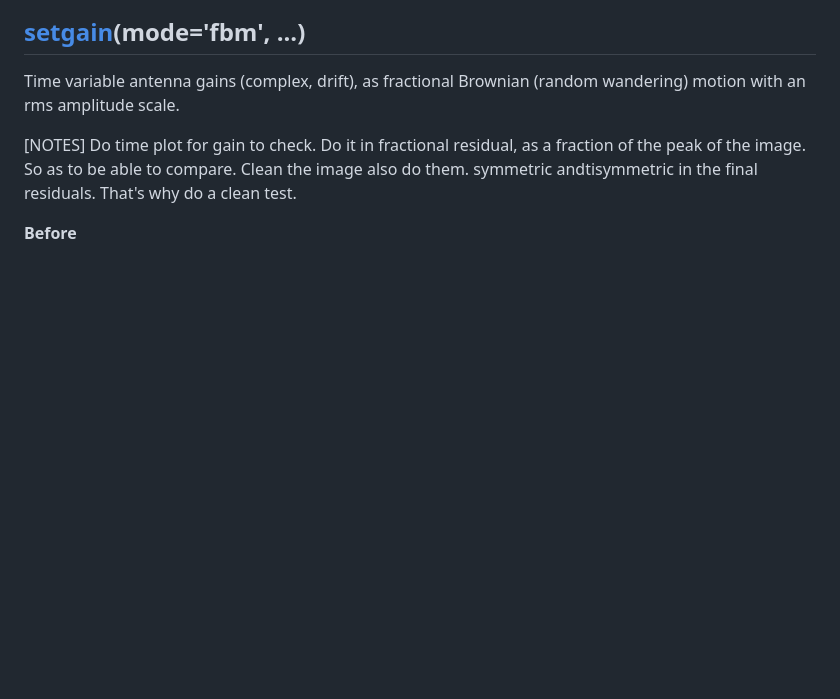
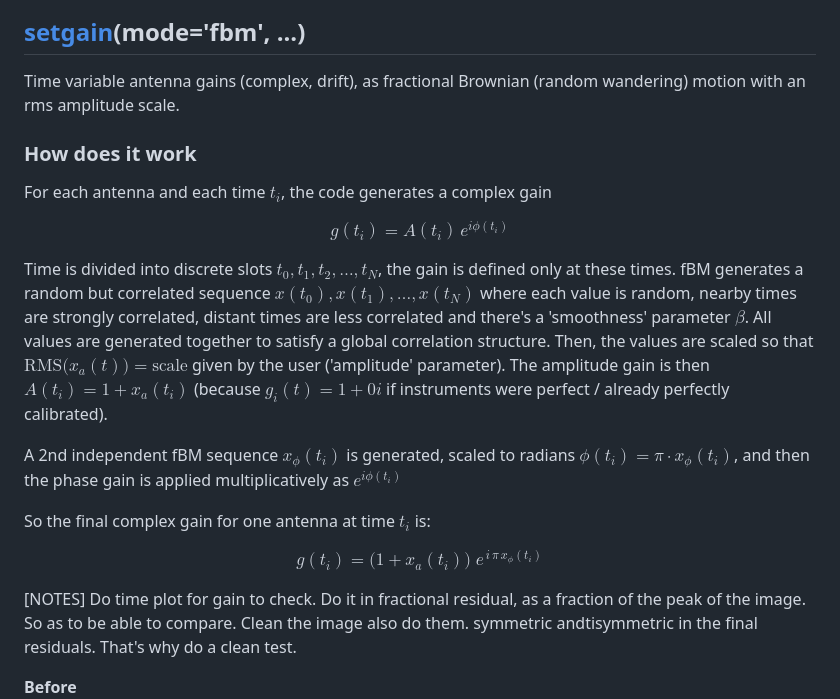
Before and after one commit to simonpedrogonzalez/radioastro-ml, a Markdown page: README.md, the part around the change. GitHub-like rendering; blank space fills up the shorter version.

Commit message:
explanation

```diff
--- a/README.md
+++ b/README.md
@@ -74,6 +74,25 @@ where:
 ## [setgain](https://casadocs.readthedocs.io/en/stable/api/tt/casatools.simulator.html#casatools.simulator.simulator.setgain)(mode='fbm', ...)
 
 Time variable antenna gains (complex, drift),  as fractional Brownian (random wandering) motion with an rms amplitude scale.
+
+### How does it work
+
+For each antenna and each time $t_i$, the code generates a complex gain
+
+$$
+g(t_i) = A(t_i)\,e^{i\phi(t_i)}
+$$
+
+Time is divided into discrete slots $t_0, t_1, t_2, \dots, t_N$, the gain is defined only at these times. fBM generates a random but correlated sequence $x(t_0), x(t_1), \dots, x(t_N)$ where each value is random, nearby times are strongly correlated, distant times are less correlated and there's a 'smoothness' parameter $\beta$. All values are generated together to satisfy a global correlation structure. Then, the values are scaled so that $\mathrm{RMS}\big(x_a(t)\big) = \text{scale}$ given by the user ('amplitude' parameter). The amplitude gain is then $A(t_i) = 1 + x_a(t_i)$ (because $g_i(t)=1+0i$ if instruments were perfect / already perfectly calibrated).
+
+A 2nd independent fBM sequence $x_\phi(t_i)$ is generated, scaled to radians $\phi(t_i) = \pi \cdot x_\phi(t_i)$, and then the phase gain is applied multiplicatively as $e^{i\phi(t_i)}$
+
+So the final complex gain for one antenna at time $t_i$ is:
+
+$$
+g(t_i) = \bigl(1 + x_a(t_i)\bigr)\; e^{\,i\,\pi\,x_\phi(t_i)}
+$$
+
 
 [NOTES]
 Do time plot for gain to check. Do it in fractional residual, as a fraction of the peak of the image. So as to be able to compare. Clean the image also do them. symmetric andtisymmetric in the final residuals. That's why do a clean test.
```
